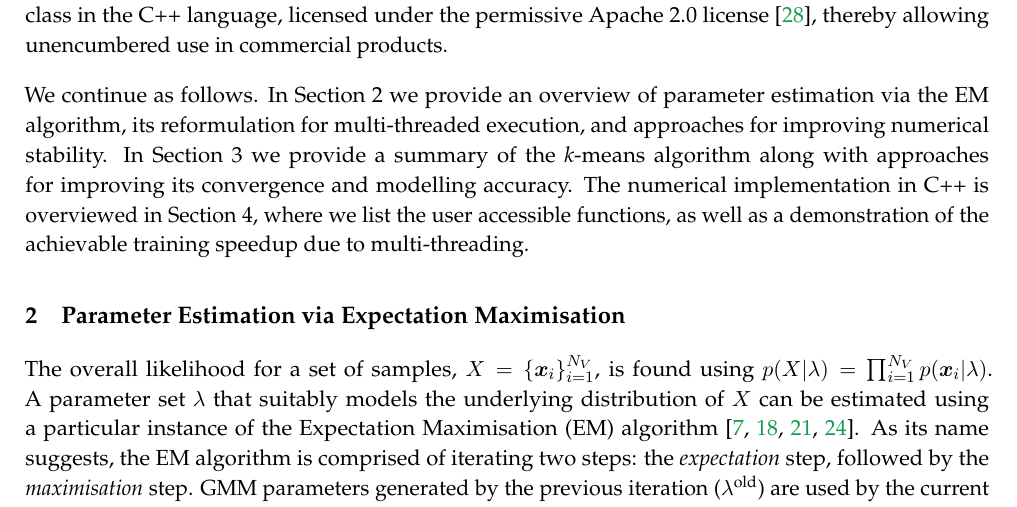
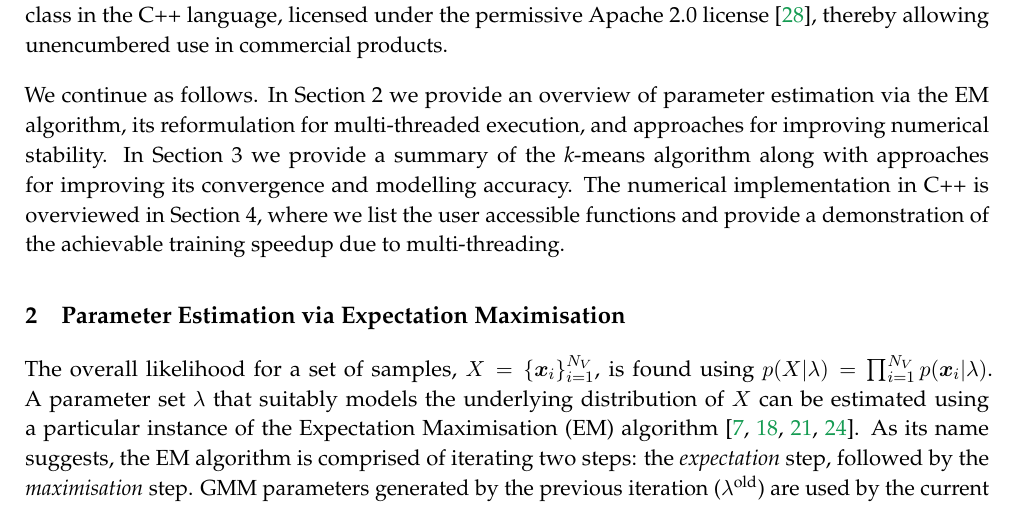
Before and after one commit to conradsnicta/gmmreport, a LaTeX document (main.tex, which reads sec_intro.tex): part of page 2 of 16, cut so that both start at the same text. Compiled offline with pdfLaTeX.

Commit message:
work in progress

```diff
--- a/sec_intro.tex
+++ b/sec_intro.tex
@@ -54,8 +54,8 @@ and approaches for improving numerical stability.
 In Section~\ref{sec:param_km} we provide a summary of the {\it k}-means algorithm
 along with approaches for improving its convergence and modelling accuracy.
 The numerical implementation in C++ is overviewed in~Section~\ref{sec:implementation},
-where we list the user accessible functions,
-as well as a demonstration of the achievable training speedup due to multi-threading.
+where we list the user accessible functions
+and provide a demonstration of the achievable training speedup due to multi-threading.
 
 % Parallelisation is achieved through refactoring the original EM and {\it k}-means algorithms
 % into a MapReduce-like framework~\cite{MapReduce_2004} and employing OpenMP compiler directives~\cite{OpenMP_2007}.
```
